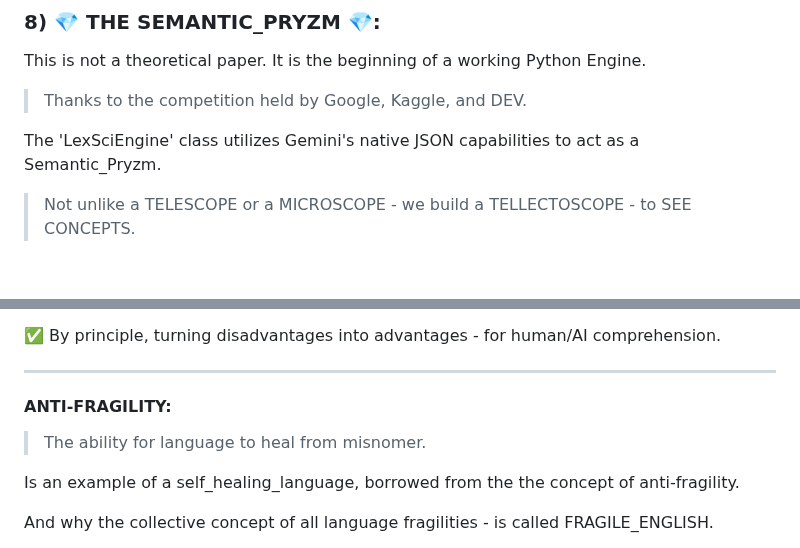
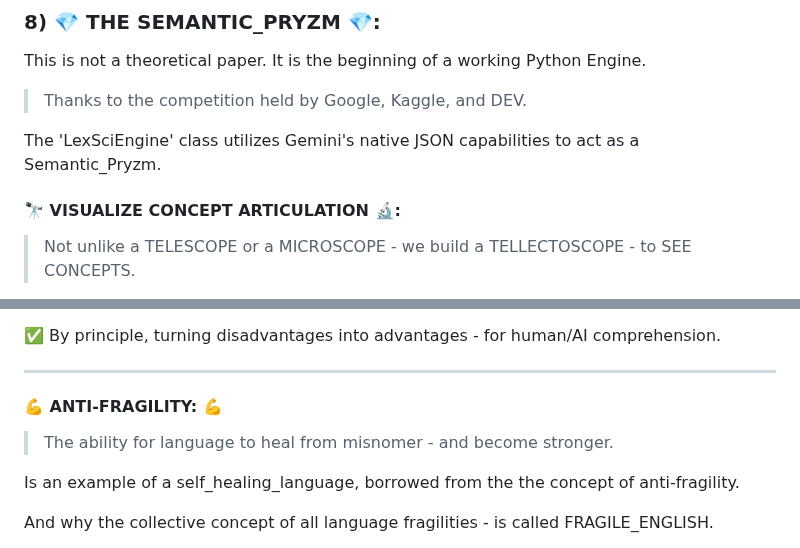
Before and after one commit to netcinematics/ALPHABITZ_AI_V2, a Markdown page: MARKDOWN/AXI_AI_ALPHABITZ_V4.md, 2 parts joined by grey strips. GitHub-like rendering; blank space fills up the shorter version.

```diff
--- a/MARKDOWN/AXI_AI_ALPHABITZ_V4.md
+++ b/MARKDOWN/AXI_AI_ALPHABITZ_V4.md
@@ -195,6 +195,8 @@ This is not a theoretical paper. It is the beginning of a working Python Engine.
 > Thanks to the competition held by Google, Kaggle, and DEV.
 
 The 'LexSciEngine' class utilizes Gemini's native JSON capabilities to act as a Semantic_Pryzm.
+
+#### 🔭 VISUALIZE CONCEPT ARTICULATION 🔬:
 
 > Not unlike a TELESCOPE or a MICROSCOPE - we build a TELLECTOSCOPE - to SEE CONCEPTS.
 
@@ -331,9 +333,9 @@ With clever leverage of polysemy into "WORDZ" - as a positive thing!
 
 ___
 
-#### ANTI-FRAGILITY:
+#### 💪 ANTI-FRAGILITY: 💪
 
-> The ability for language to heal from misnomer.
+> The ability for language to heal from misnomer - and become stronger.
 
 Is an example of a self_healing_language, borrowed from the the concept of anti-fragility.
 
```
Also changed, not shown: other parts of MARKDOWN/AXI_AI_ALPHABITZ_V4.md (+2 -2 lines).
